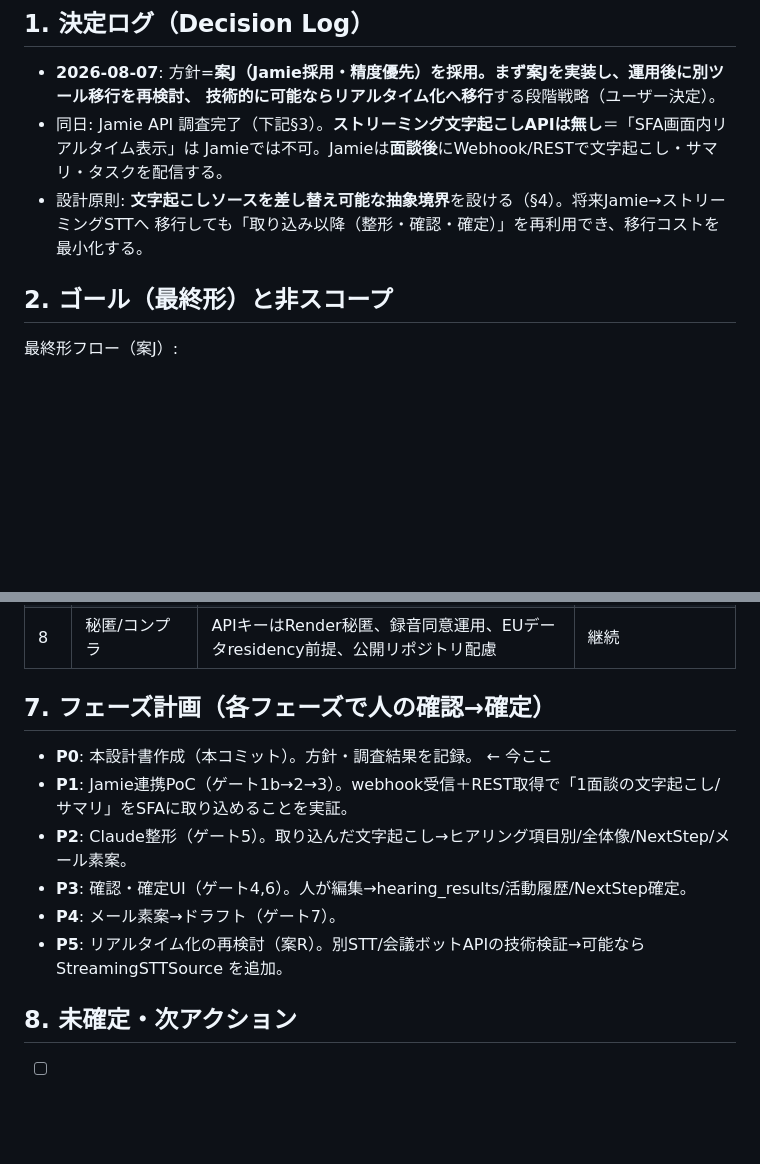
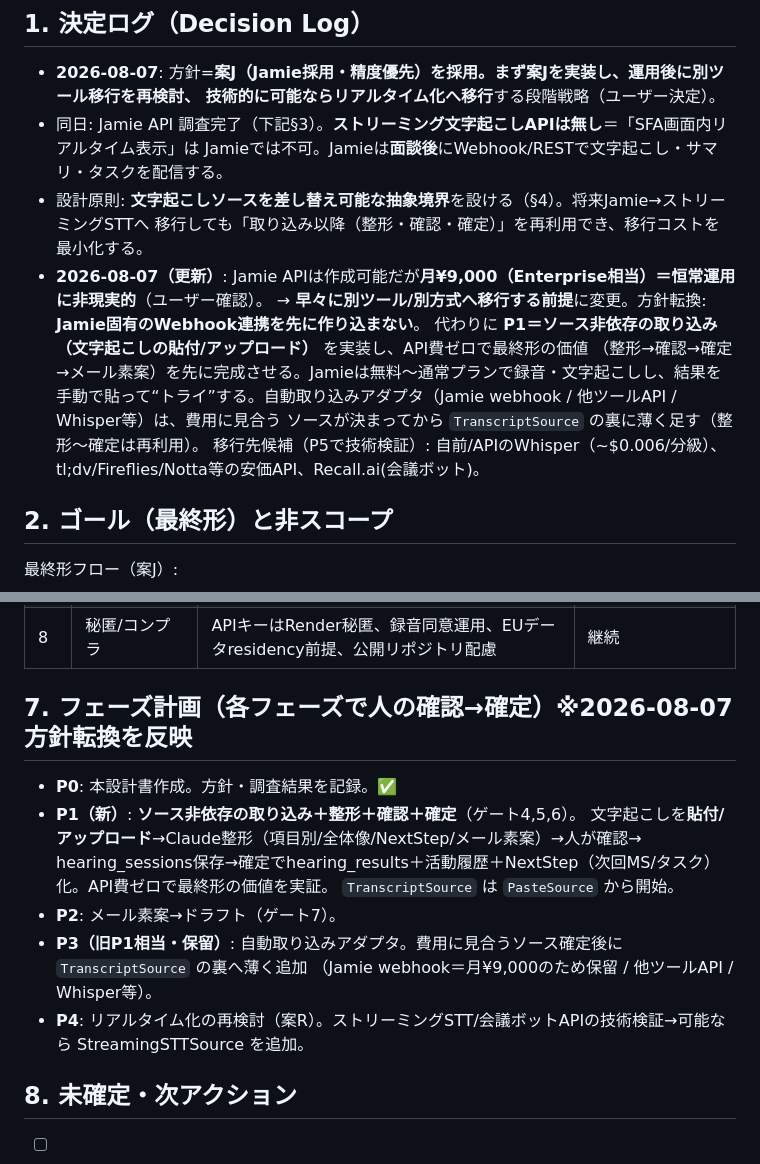
Before and after one commit to ninseihayase-jpg/cowork-sales-tool, a Markdown page: docs/hearing-ai/DESIGN.md, 2 parts joined by grey strips. Rendered like a GitHub page; blank space fills up the shorter version.

Commit message:
docs: ヒアリングAI(#29) P1方針転換 — Jamie API月9000円で非現実的→ソース非依存の取り込み(貼付)を先行
Jamie APIは作成可能だが月¥9,000で恒常運用に非現実的。早々の別ツール移行を前提に、Jamie固有Webhook連携は
保留。P1をソース非依存(PasteSource: 文字起こし貼付/アップロード→Claude整形→確認→SFA確定)に変更し、API費ゼロで
最終形の価値を先に完成。自動取り込みアダプタは費用に見合うソース確定後にTranscriptSourceの裏へ追加。決定ログ更新。

Co-Authored-By: Claude Opus 4.8 <noreply@anthropic.com>

```diff
--- a/docs/hearing-ai/DESIGN.md
+++ b/docs/hearing-ai/DESIGN.md
@@ -17,6 +17,13 @@ SFA-CRM #29。面談の音声から高精度に文字起こし→AIで「ヒア
   Jamieでは不可。Jamieは**面談後**にWebhook/RESTで文字起こし・サマリ・タスクを配信する。
 - 設計原則: **文字起こしソースを差し替え可能な抽象境界**を設ける（§4）。将来Jamie→ストリーミングSTTへ
   移行しても「取り込み以降（整形・確認・確定）」を再利用でき、移行コストを最小化する。
+- **2026-08-07（更新）**: Jamie APIは作成可能だが**月¥9,000（Enterprise相当）＝恒常運用に非現実的**（ユーザー確認）。
+  → **早々に別ツール/別方式へ移行する前提**に変更。方針転換: **Jamie固有のWebhook連携を先に作り込まない**。
+  代わりに **P1＝ソース非依存の取り込み（文字起こしの貼付/アップロード）** を実装し、API費ゼロで最終形の価値
+  （整形→確認→確定→メール素案）を先に完成させる。Jamieは無料〜通常プランで録音・文字起こしし、結果を
+  手動で貼って“トライ”する。自動取り込みアダプタ（Jamie webhook / 他ツールAPI / Whisper等）は、費用に見合う
+  ソースが決まってから `TranscriptSource` の裏に薄く足す（整形〜確定は再利用）。
+  移行先候補（P5で技術検証）: 自前/APIのWhisper（~$0.006/分級）、tl;dv/Fireflies/Notta等の安価API、Recall.ai(会議ボット)。
 
 ## 2. ゴール（最終形）と非スコープ
 最終形フロー（案J）:
@@ -85,13 +92,16 @@ TranscriptSource（差し替え可能）
 | 7 | メール素案→ドラフト | 生成メールをOutlookドラフト等へ（#65と連携余地） | 未 |
 | 8 | 秘匿/コンプラ | APIキーはRender秘匿、録音同意運用、EUデータresidency前提、公開リポジトリ配慮 | 継続 |
 
-## 7. フェーズ計画（各フェーズで人の確認→確定）
-- **P0**: 本設計書作成（本コミット）。方針・調査結果を記録。 ← 今ここ
-- **P1**: Jamie連携PoC（ゲート1b→2→3）。webhook受信＋REST取得で「1面談の文字起こし/サマリ」をSFAに取り込めることを実証。
-- **P2**: Claude整形（ゲート5）。取り込んだ文字起こし→ヒアリング項目別/全体像/NextStep/メール素案。
-- **P3**: 確認・確定UI（ゲート4,6）。人が編集→hearing_results/活動履歴/NextStep確定。
-- **P4**: メール素案→ドラフト（ゲート7）。
-- **P5**: リアルタイム化の再検討（案R）。別STT/会議ボットAPIの技術検証→可能なら StreamingSTTSource を追加。
+## 7. フェーズ計画（各フェーズで人の確認→確定）※2026-08-07 方針転換を反映
+- **P0**: 本設計書作成。方針・調査結果を記録。✅
+- **P1（新）**: **ソース非依存の取り込み＋整形＋確認＋確定**（ゲート4,5,6）。
+  文字起こしを**貼付/アップロード**→Claude整形（項目別/全体像/NextStep/メール素案）→人が確認→
+  hearing_sessions保存→確定でhearing_results＋活動履歴＋NextStep（次回MS/タスク）化。API費ゼロで最終形の価値を実証。
+  `TranscriptSource` は `PasteSource` から開始。
+- **P2**: メール素案→ドラフト（ゲート7）。
+- **P3（旧P1相当・保留）**: 自動取り込みアダプタ。費用に見合うソース確定後に `TranscriptSource` の裏へ薄く追加
+  （Jamie webhook＝月¥9,000のため保留 / 他ツールAPI / Whisper等）。
+- **P4**: リアルタイム化の再検討（案R）。ストリーミングSTT/会議ボットAPIの技術検証→可能なら StreamingSTTSource を追加。
 
 ## 8. 未確定・次アクション
 - [ ] **ユーザー**: Jamie の Settings→Developers→API Keys でキー作成可否＆プランを確認（ゲート1b）。
```
